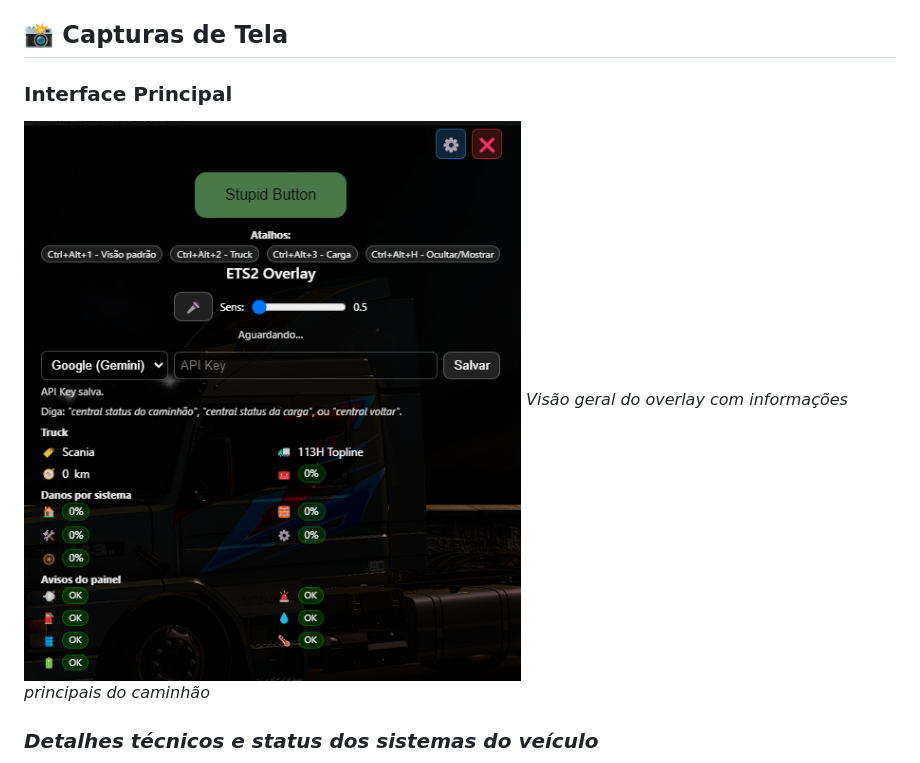
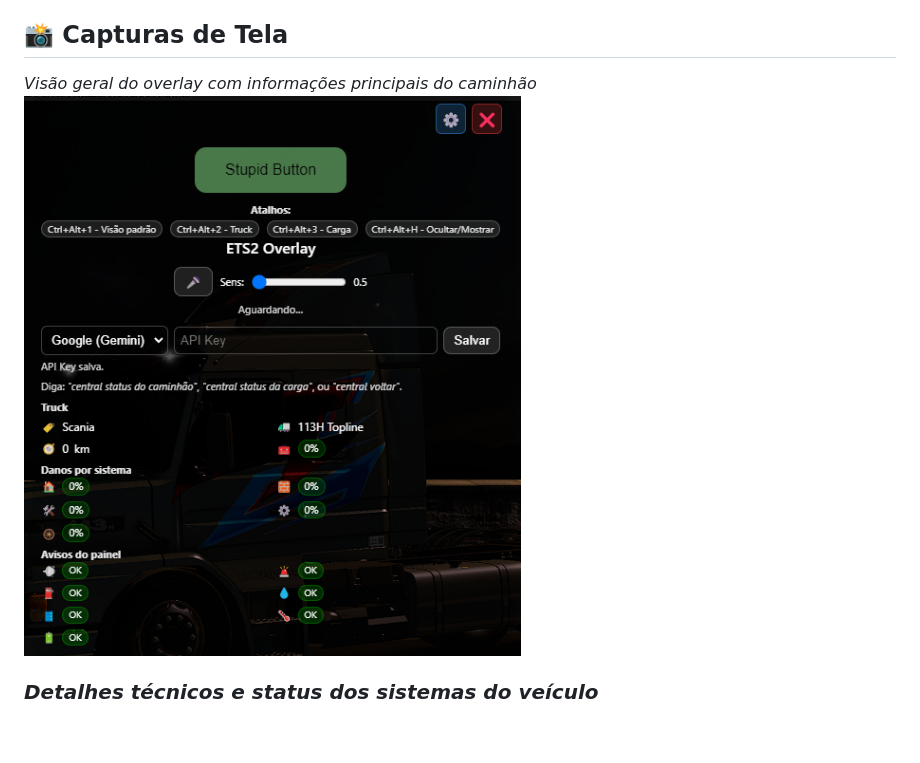
Before and after one commit to 6u5t4v05ouz4/overlay-ets2ats, a Markdown page: README.md, the part around the change. Drawn GitHub-style; blank space fills up the shorter version.

Commit message:
Update  Readme

```diff
--- a/README.md
+++ b/README.md
@@ -50,10 +50,9 @@ Seja você um caminhoneiro virtual experiente ou um iniciante explorando as estr
 - **Modo foco** para interação
 
 ## 📸 Capturas de Tela
+*Visão geral do overlay com informações principais do caminhão*
+![Interface Principal](prints/Screenshot_1.png)
 
-### Interface Principal
-![Interface Principal](prints/Screenshot_1.png)
-*Visão geral do overlay com informações principais do caminhão*
 
 ### *Detalhes técnicos e status dos sistemas do veículo*
 ![Modo Caminhão](prints/Screenshot_2.png)
```
